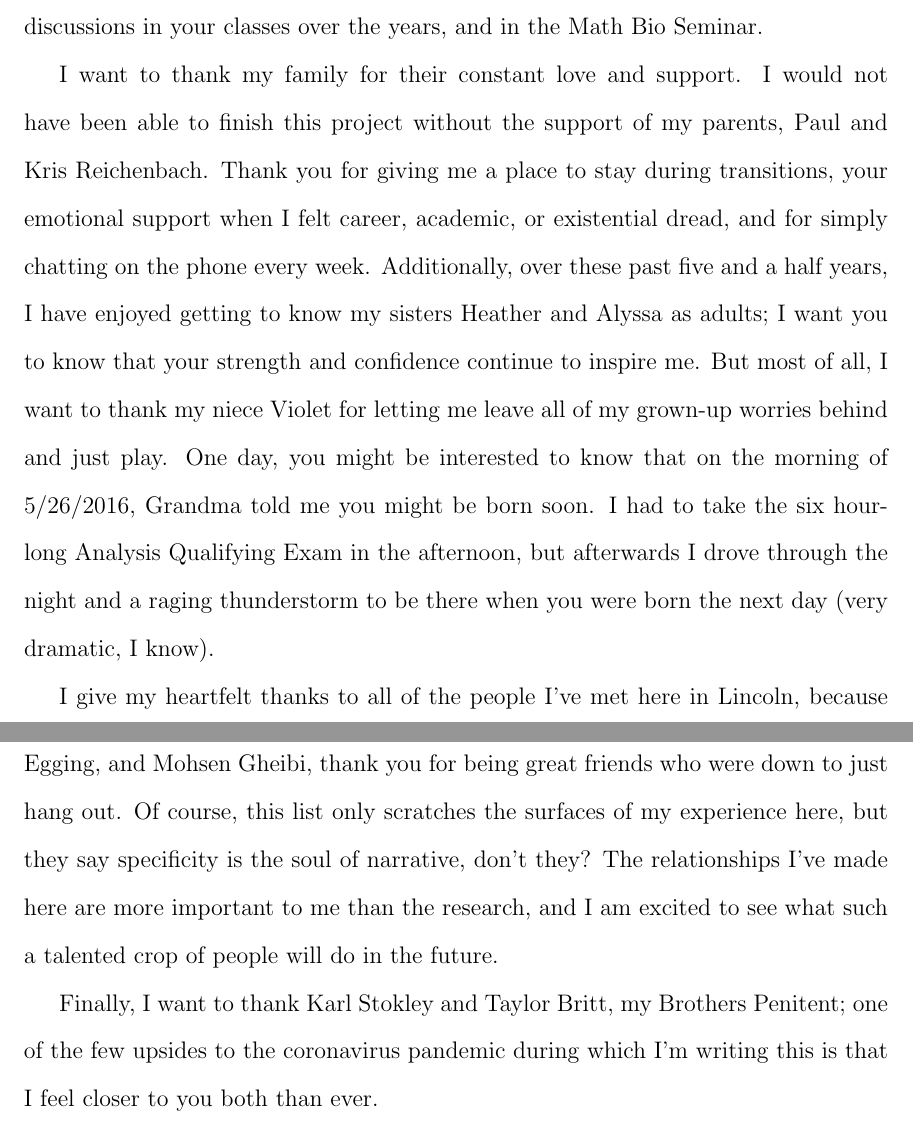
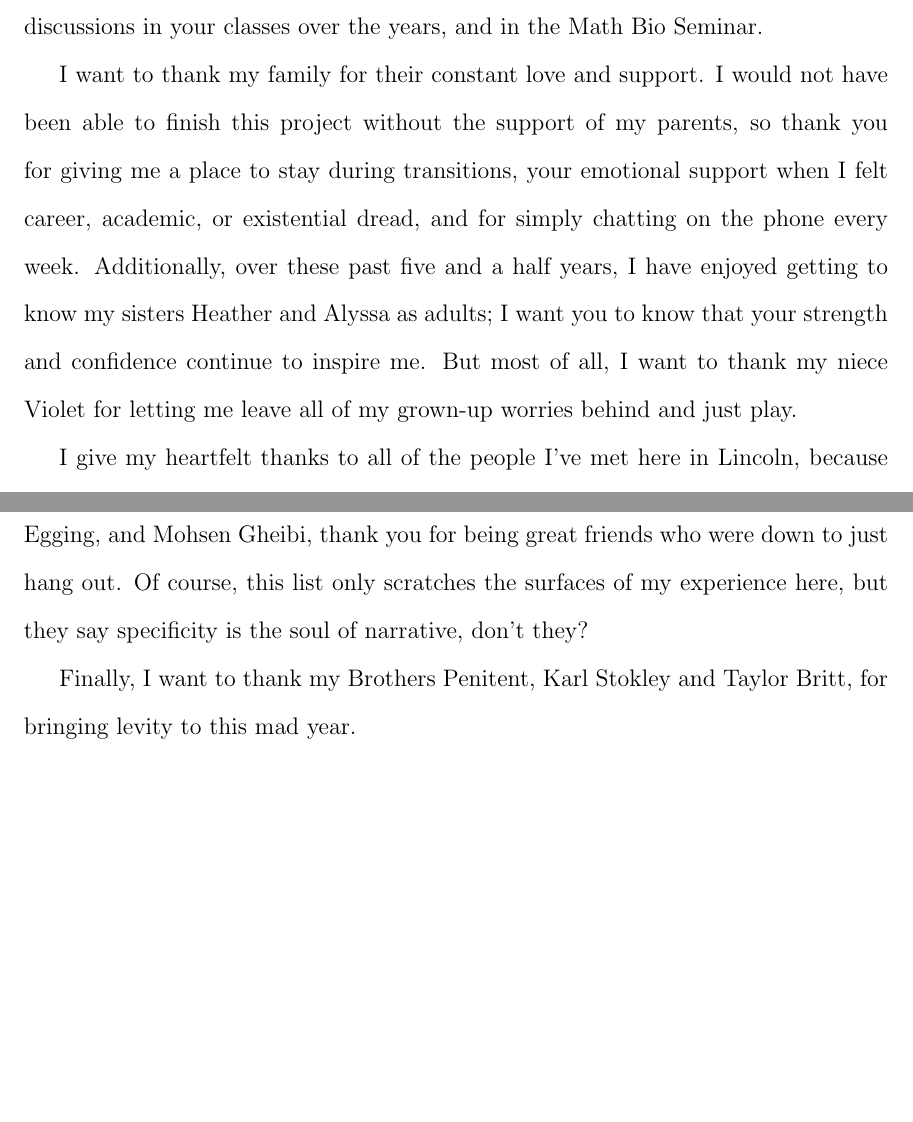
Before and after one commit to mpreichenbach/Thesis, a LaTeX thesis (my_thesis.tex): two parts of pages 4 and 5 of 86, joined at a grey line, cut so that both start at the same text, the shorter picture padded with empty space. Compiled offline with pdfLaTeX.

Commit message:
Edited dedication, acknowledgments, and an equation

```diff
--- a/my_thesis.tex
+++ b/my_thesis.tex
@@ -97,11 +99,11 @@
 \begin{acknowledgments}
 	There are many people without whom I never would have been able to write this thesis. First, I want to thank my advisors, Richard Rebarber and Brigitte Tenhumberg. When I applied to graduate school, I never expected to study mathematical biology, but I feel incredibly lucky to have had the chance to work with you both. Brigitte: thank you for always reminding me to think about the biology, and Richard: thank you for all the digressions about music during our meetings. I also want to thank my committee members Yu Jin, Bo Deng, and Kevin Pope, for the many interesting discussions in your classes over the years, and in the Math Bio Seminar.
 
-	I want to thank my family for their constant love and support. I would not have been able to finish this project without the support of my parents, Paul and Kris Reichenbach. Thank you for giving me a place to stay during transitions, your emotional support when I felt career, academic, or existential dread, and for simply chatting on the phone every week. Additionally, over these past five and a half years, I have enjoyed getting to know my sisters Heather and Alyssa as adults; I want you to know that your strength and confidence continue to inspire me. But most of all, I want to thank my niece Violet for letting me leave all of my grown-up worries behind and just play. One day, you might be interested to know that on the morning of 5/26/2016, Grandma told me you might be born soon. I had to take the six hour-long Analysis Qualifying Exam in the afternoon, but afterwards I drove through the night and a raging thunderstorm to be there when you were born the next day (very dramatic, I know).
+	I want to thank my family for their constant love and support. I would not have been able to finish this project without the support of my parents, so thank you for giving me a place to stay during transitions, your emotional support when I felt career, academic, or existential dread, and for simply chatting on the phone every week. Additionally, over these past five and a half years, I have enjoyed getting to know my sisters Heather and Alyssa as adults; I want you to know that your strength and confidence continue to inspire me. But most of all, I want to thank my niece Violet for letting me leave all of my grown-up worries behind and just play.
 
-	I give my heartfelt thanks to all of the people I've met here in Lincoln, because I absolutely would not have been successful here without your friendship. In no particular order, some specific memories I have are: Topology Saturdays with Amadeus Martin, Taran Funk, and Aurora Marks; playing chess with JD Nir, Matthew Bachmann, and Michael DeBellevue; getting outside with Dylan McKnight, Austin Eide, Sara Myers, and Suzi Kang; trivia with Jessie Jamieson, Nick Packauskas, Josh Pollitz, Nathan Poppelreiter, David Lieberman, Kaitlin Tademy, Kathryn Van Etten, Alyssa Whittemore (along with others previously named), and our undaunted host Mike Skiff; making some small statement against systemic racism with Ana Wright, Jake Kettinger (the spookiest witch), and Leilani Pai (my AMS cohost); and because I have no neat-and-tidy category for Su Ji Hong, Rachel Funk, Robert Huben, Paula Egging, and Mohsen Gheibi, thank you for being great friends who were down to just hang out. Of course, this list only scratches the surfaces of my experience here, but they say specificity is the soul of narrative, don't they? The relationships I've made here are more important to me than the research, and I am excited to see what such a talented crop of people will do in the future.
+	I give my heartfelt thanks to all of the people I've met here in Lincoln, because I absolutely would not have been successful here without your friendship. In no particular order, some specific memories I have are: Topology Saturdays with Amadeus Martin, Taran Funk, and Aurora Marks; playing chess with JD Nir, Matthew Bachmann, and Michael DeBellevue; getting outside with Dylan McKnight, Austin Eide, Sara Myers, and Suzi Kang; trivia with Jessie Jamieson, Nick Packauskas, Josh Pollitz, Nathan Poppelreiter, David Lieberman, Kaitlin Tademy, Kathryn Van Etten, Alyssa Whittemore (along with others previously named), and our undaunted host Mike Skiff; making some small statement against systemic racism with Ana Wright, Jake Kettinger (the spookiest witch), and Leilani Pai (my AMS cohost); and because I have no neat-and-tidy category for Su Ji Hong, Rachel Funk, Robert Huben, Paula Egging, and Mohsen Gheibi, thank you for being great friends who were down to just hang out. Of course, this list only scratches the surfaces of my experience here, but they say specificity is the soul of narrative, don't they?
 
-	Finally, I want to thank Karl Stokley and Taylor Britt, my Brothers Penitent; one of the few upsides to the coronavirus pandemic during which I'm writing this is that I feel closer to you both than ever.
+	Finally, I want to thank my Brothers Penitent, Karl Stokley and Taylor Britt, for bringing levity to this mad year.
 \end{acknowledgments}
 %%%%%%%%%%%%%%%%%%%
 
```
Also changed, not shown: Estimating_the_Spectral_Radius/Estimating_the_Spectral_Radius.tex (+3 -3 lines), my_thesis.tex (4 more changed lines).
